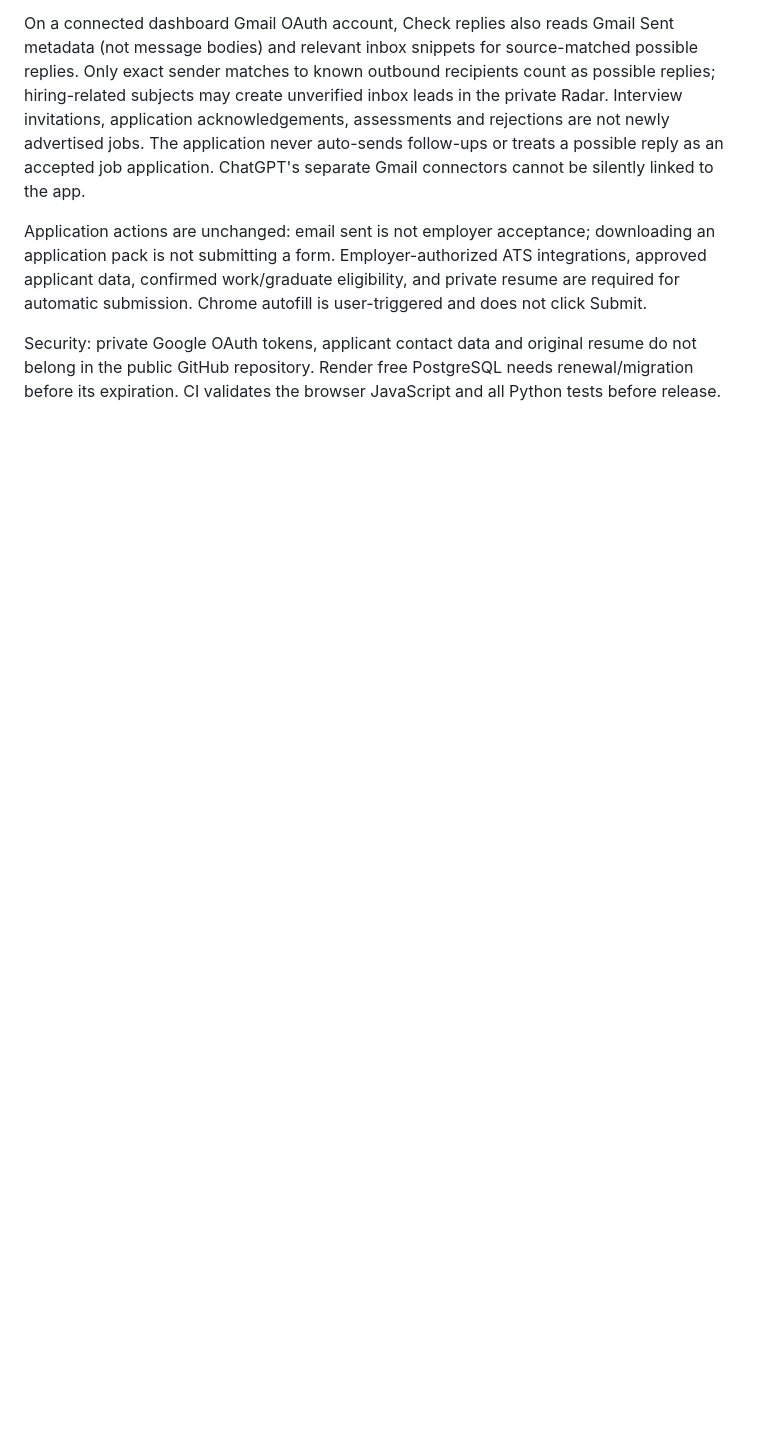
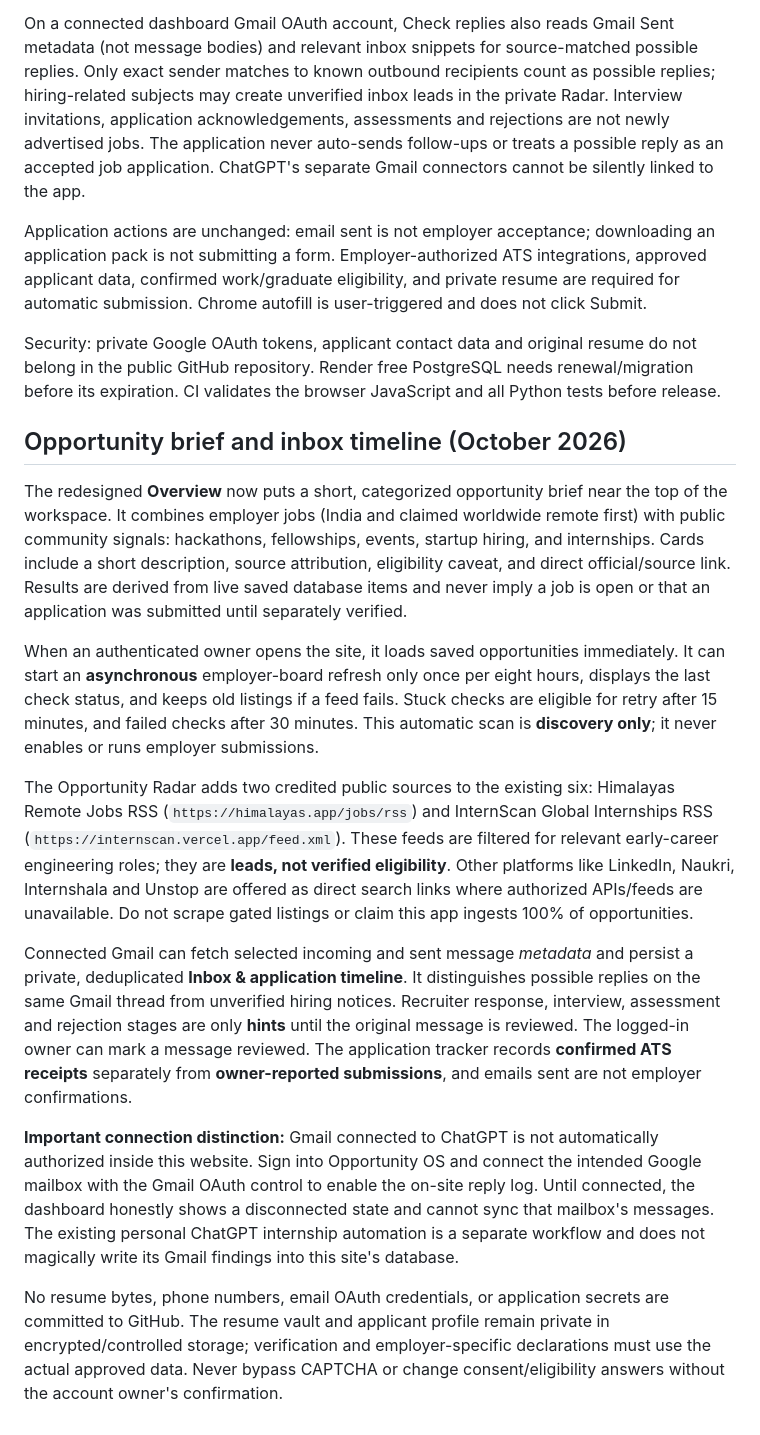
Before and after one commit to rajsalonia/opportunity-os, a Markdown page: AUTO_APPLY_SETUP.md, the part around the change. Rendered like a GitHub page; blank space fills up the shorter version.

Commit message:
Document automated opportunity brief, source attribution and safe Gmail reply history

```diff
--- a/AUTO_APPLY_SETUP.md
+++ b/AUTO_APPLY_SETUP.md
@@ -110,3 +110,17 @@ On a connected dashboard Gmail OAuth account, Check replies also reads Gmail Sen
 Application actions are unchanged: email sent is not employer acceptance; downloading an application pack is not submitting a form. Employer-authorized ATS integrations, approved applicant data, confirmed work/graduate eligibility, and private resume are required for automatic submission. Chrome autofill is user-triggered and does not click Submit.
 
 Security: private Google OAuth tokens, applicant contact data and original resume do not belong in the public GitHub repository. Render free PostgreSQL needs renewal/migration before its expiration. CI validates the browser JavaScript and all Python tests before release.
+
+## Opportunity brief and inbox timeline (October 2026)
+
+The redesigned **Overview** now puts a short, categorized opportunity brief near the top of the workspace. It combines employer jobs (India and claimed worldwide remote first) with public community signals: hackathons, fellowships, events, startup hiring, and internships. Cards include a short description, source attribution, eligibility caveat, and direct official/source link. Results are derived from live saved database items and never imply a job is open or that an application was submitted until separately verified.
+
+When an authenticated owner opens the site, it loads saved opportunities immediately. It can start an **asynchronous** employer-board refresh only once per eight hours, displays the last check status, and keeps old listings if a feed fails. Stuck checks are eligible for retry after 15 minutes, and failed checks after 30 minutes. This automatic scan is **discovery only**; it never enables or runs employer submissions.
+
+The Opportunity Radar adds two credited public sources to the existing six: Himalayas Remote Jobs RSS (`https://himalayas.app/jobs/rss`) and InternScan Global Internships RSS (`https://internscan.vercel.app/feed.xml`). These feeds are filtered for relevant early-career engineering roles; they are **leads, not verified eligibility**. Other platforms like LinkedIn, Naukri, Internshala and Unstop are offered as direct search links where authorized APIs/feeds are unavailable. Do not scrape gated listings or claim this app ingests 100% of opportunities.
+
+Connected Gmail can fetch selected incoming and sent message *metadata* and persist a private, deduplicated **Inbox & application timeline**. It distinguishes possible replies on the same Gmail thread from unverified hiring notices. Recruiter response, interview, assessment and rejection stages are only **hints** until the original message is reviewed. The logged-in owner can mark a message reviewed. The application tracker records **confirmed ATS receipts** separately from **owner-reported submissions**, and emails sent are not employer confirmations.
+
+**Important connection distinction:** Gmail connected to ChatGPT is not automatically authorized inside this website. Sign into Opportunity OS and connect the intended Google mailbox with the Gmail OAuth control to enable the on-site reply log. Until connected, the dashboard honestly shows a disconnected state and cannot sync that mailbox's messages. The existing personal ChatGPT internship automation is a separate workflow and does not magically write its Gmail findings into this site's database.
+
+No resume bytes, phone numbers, email OAuth credentials, or application secrets are committed to GitHub. The resume vault and applicant profile remain private in encrypted/controlled storage; verification and employer-specific declarations must use the actual approved data. Never bypass CAPTCHA or change consent/eligibility answers without the account owner's confirmation.
```
